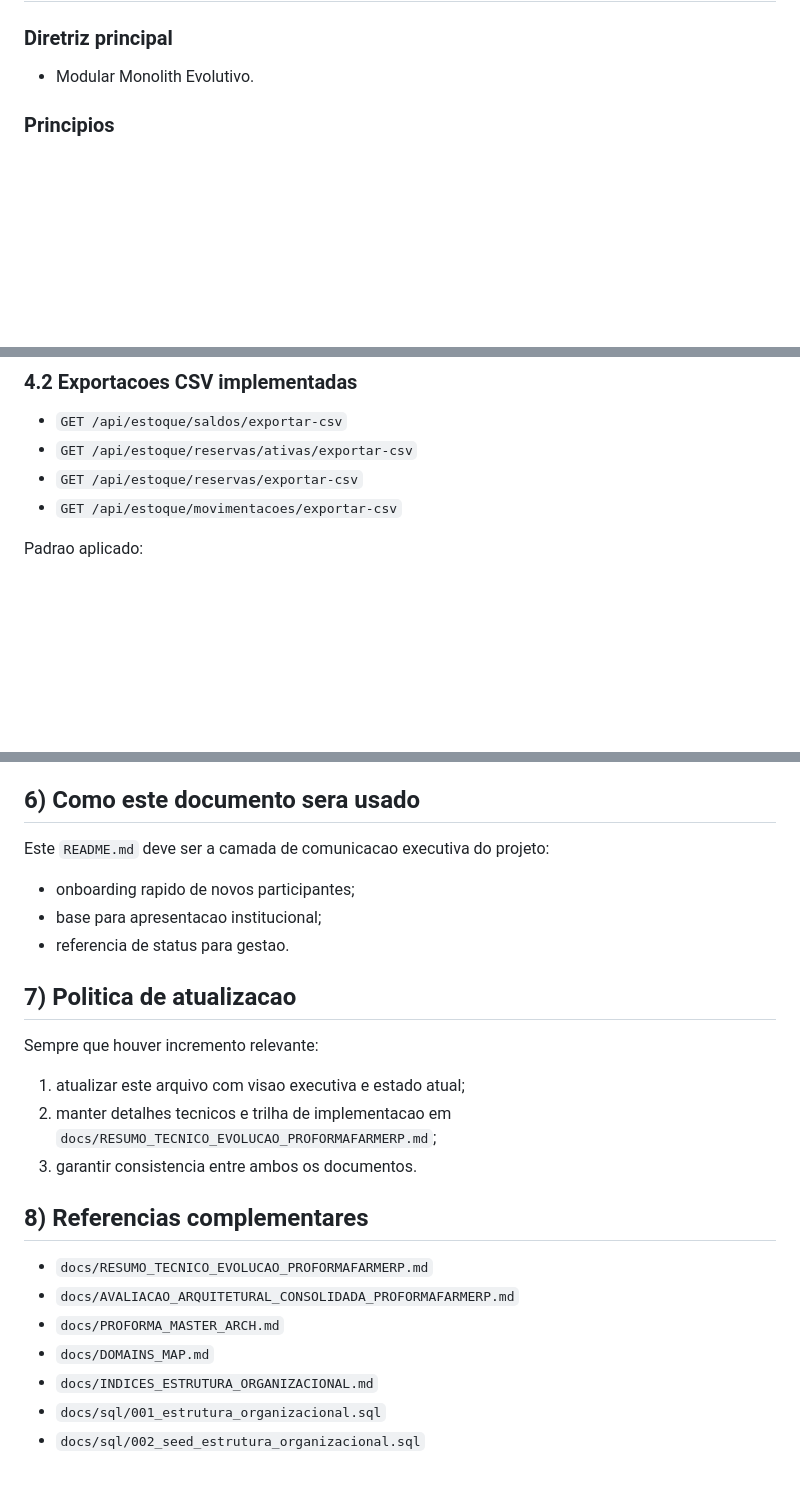
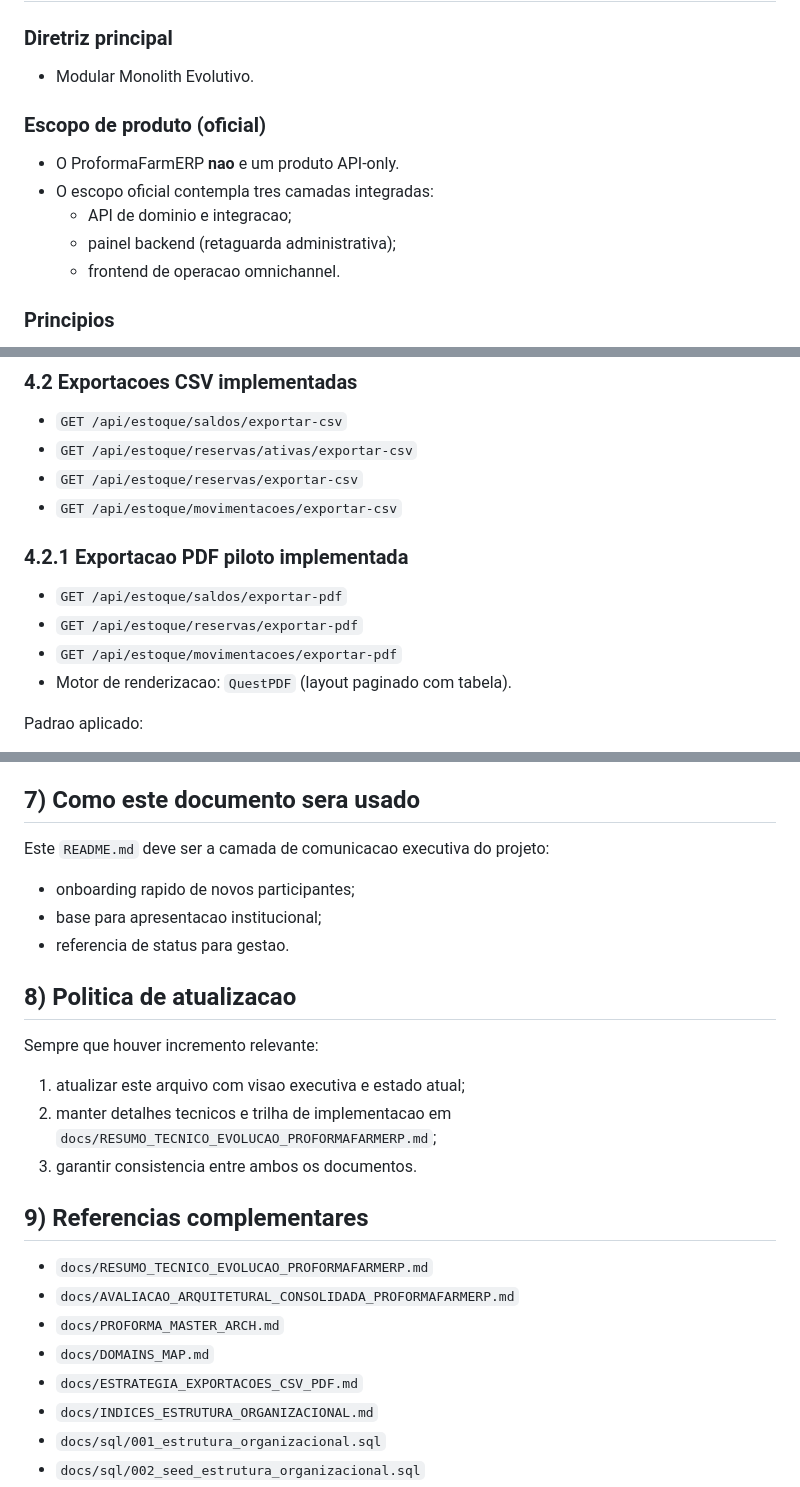
Before and after one commit to HpnImperador/ProformaFarmERP, a Markdown page: README.md, 3 parts joined by grey strips. Drawn GitHub-style; blank space fills up the shorter version.

```diff
--- a/README.md
+++ b/README.md
@@ -34,6 +34,14 @@ Nao e apenas um sistema operacional de farmacia. O objetivo e consolidar uma pla
 ### Diretriz principal
 
 - Modular Monolith Evolutivo.
+
+### Escopo de produto (oficial)
+
+- O ProformaFarmERP **nao** e um produto API-only.
+- O escopo oficial contempla tres camadas integradas:
+  - API de dominio e integracao;
+  - painel backend (retaguarda administrativa);
+  - frontend de operacao omnichannel.
 
 ### Principios
 
@@ -81,6 +89,13 @@ Status de referencia desta versao do documento:
 - `GET /api/estoque/reservas/exportar-csv`
 - `GET /api/estoque/movimentacoes/exportar-csv`
 
+### 4.2.1 Exportacao PDF piloto implementada
+
+- `GET /api/estoque/saldos/exportar-pdf`
+- `GET /api/estoque/reservas/exportar-pdf`
+- `GET /api/estoque/movimentacoes/exportar-pdf`
+- Motor de renderizacao: `QuestPDF` (layout paginado com tabela).
+
 Padrao aplicado:
 
 - UTF-8 BOM para compatibilidade com planilhas;
@@ -112,7 +157,7 @@ Padrao aplicado:
 3. governanca:
    - BI, trilha de auditoria avancada, controladoria.
 
-## 6) Como este documento sera usado
+## 7) Como este documento sera usado
 
 Este `README.md` deve ser a camada de comunicacao executiva do projeto:
 
@@ -120,7 +165,7 @@ Este `README.md` deve ser a camada de comunicacao executiva do projeto:
 - base para apresentacao institucional;
 - referencia de status para gestao.
 
-## 7) Politica de atualizacao
+## 8) Politica de atualizacao
 
 Sempre que houver incremento relevante:
 
@@ -128,12 +173,13 @@ Sempre que houver incremento relevante:
 2. manter detalhes tecnicos e trilha de implementacao em `docs/RESUMO_TECNICO_EVOLUCAO_PROFORMAFARMERP.md`;
 3. garantir consistencia entre ambos os documentos.
 
-## 8) Referencias complementares
+## 9) Referencias complementares
 
 - `docs/RESUMO_TECNICO_EVOLUCAO_PROFORMAFARMERP.md`
 - `docs/AVALIACAO_ARQUITETURAL_CONSOLIDADA_PROFORMAFARMERP.md`
 - `docs/PROFORMA_MASTER_ARCH.md`
 - `docs/DOMAINS_MAP.md`
+- `docs/ESTRATEGIA_EXPORTACOES_CSV_PDF.md`
 - `docs/INDICES_ESTRUTURA_ORGANIZACIONAL.md`
 - `docs/sql/001_estrutura_organizacional.sql`
 - `docs/sql/002_seed_estrutura_organizacional.sql`
```
Also changed, not shown: other parts of README.md (+31 -1 lines).
